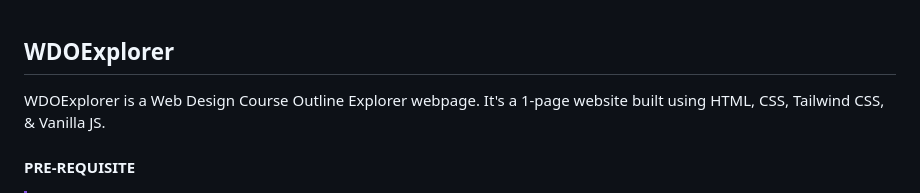
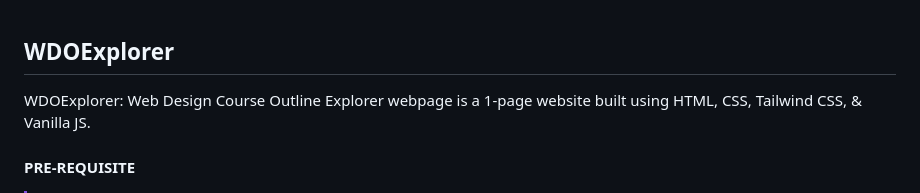
Before and after one commit to Lewismwaz/Web_Design_Course, a Markdown page: Readme.md, the part around the change. Drawn GitHub-style.

```diff
--- a/Readme.md
+++ b/Readme.md
@@ -1,5 +1,5 @@
 ## WDOExplorer
-WDOExplorer is a Web Design Course Outline Explorer webpage. It's a 1-page website built using HTML, CSS, Tailwind CSS, & Vanilla JS.
+WDOExplorer: Web Design Course Outline Explorer webpage is a 1-page website built using HTML, CSS, Tailwind CSS, & Vanilla JS.
 
 
 #### PRE-REQUISITE
```
